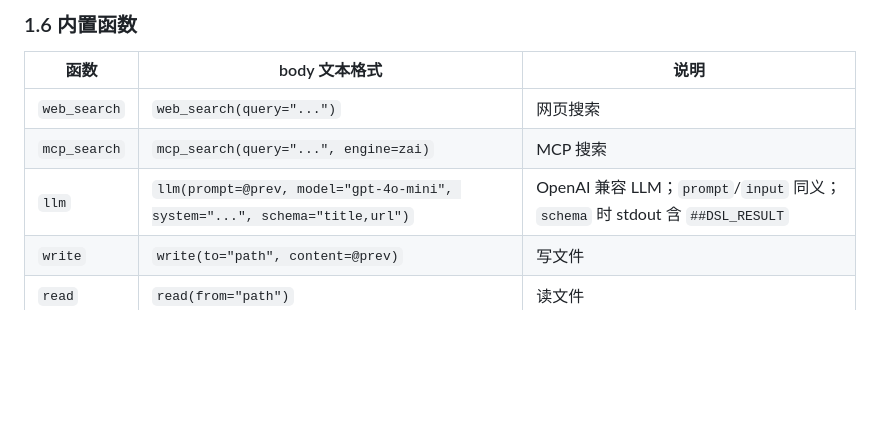
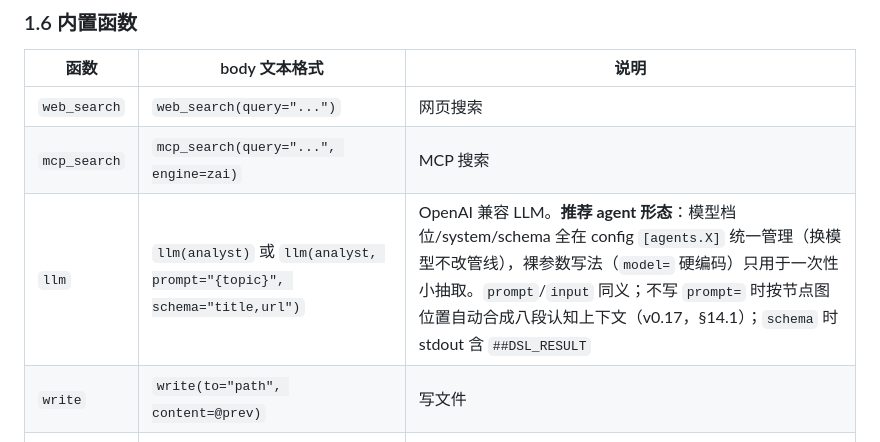
Before and after one commit to lsmind/ductile, a Markdown page: SPEC.md, the part around the change. Rendered like a GitHub page; blank space fills up the shorter version.

Commit message:
docs: SPEC §1.6 llm() 示例升级为 agent 形态
用户抓的门面问题：函数表第一眼展示 llm(prompt=..., model="gpt-4o-mini")
是最底层的裸参数写法——恰好违反 §14 自己立的规矩（模型档位进 config
的 [agents.X]，管线只声明角色）。LLM 协作者照门面抄就抄到最差实践。

改为 llm(analyst) / llm(analyst, prompt=...)，说明三层关系：
agent 基座（正式节点）> agent+问询（resolver 注入）> 裸参数（仅一次性
小抽取）。注 v0.17 不写 prompt 时的八段认知合成入口。

```diff
--- a/SPEC.md
+++ b/SPEC.md
@@ -172,7 +172,7 @@ Pipeline("name", "optional description", cwd="...", env=["K=V", ...])
 |------|--------------|------|
 | `web_search` | `web_search(query="...")` | 网页搜索 |
 | `mcp_search` | `mcp_search(query="...", engine=zai)` | MCP 搜索 |
-| `llm` | `llm(prompt=@prev, model="gpt-4o-mini", system="...", schema="title,url")` | OpenAI 兼容 LLM；`prompt`/`input` 同义；`schema` 时 stdout 含 `##DSL_RESULT` |
+| `llm` | `llm(analyst)` 或 `llm(analyst, prompt="{topic}", schema="title,url")` | OpenAI 兼容 LLM。**推荐 agent 形态**：模型档位/system/schema 全在 config `[agents.X]` 统一管理（换模型不改管线），裸参数写法（`model=` 硬编码）只用于一次性小抽取。`prompt`/`input` 同义；不写 `prompt=` 时按节点图位置自动合成八段认知上下文（v0.17，§14.1）；`schema` 时 stdout 含 `##DSL_RESULT` |
 | `write` | `write(to="path", content=@prev)` | 写文件 |
 | `read` | `read(from="path")` | 读文件 |
 | `run` | `run("shell command")` | 执行 shell 命令 |
```
